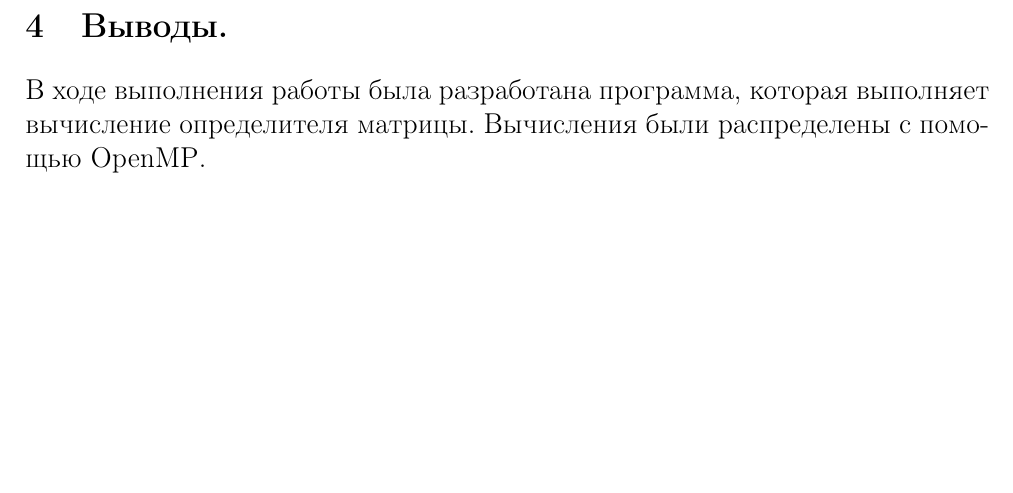
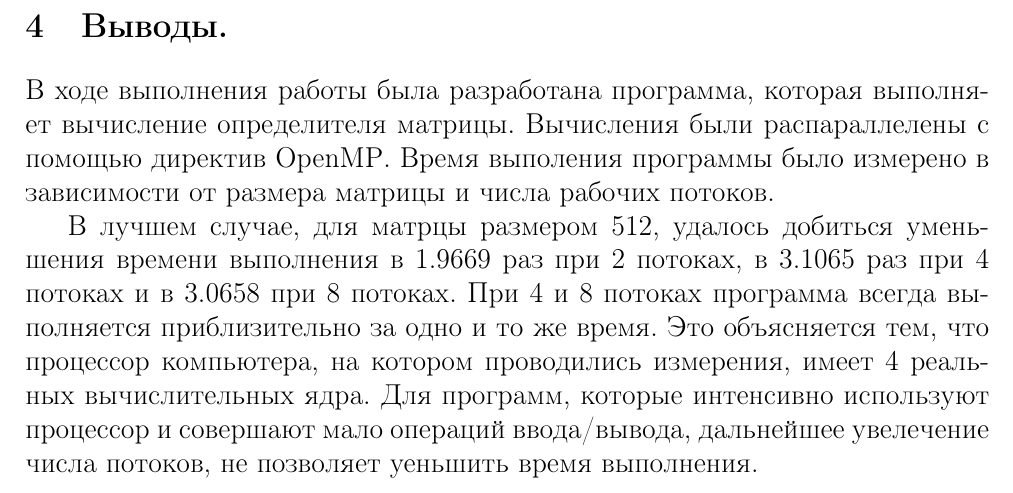
Before and after one commit to lezhenin/determinant-openmp, a LaTeX document (report/report.tex): part of page 8 of 8, cut so that both start at the same text, the shorter picture padded with empty space. Compiled offline with pdfLaTeX.

Commit message:
update conclusion

```diff
--- a/report/report.tex
+++ b/report/report.tex
@@ -314,6 +315,16 @@ return determinant;
     \section{Выводы.}
 
     В ходе выполнения работы была разработана программа, которая выполняет вычисление определителя матрицы.
-    Вычисления были распределены с помощью OpenMP\@.
+    Вычисления были распараллелены с помощью директив OpenMP\@.
+    Время выполения программы было измерено в зависимости от размера матрицы и числа рабочих потоков.
+
+    В лучшем случае, для матрцы размером 512,
+    удалось добиться уменьшения времени выполнения в 1.9669 раз при 2 потоках, в 3.1065 раз при 4 потоках и в 3.0658 при 8 потоках.
+    При 4 и 8 потоках программа всегда выполняется приблизительно за одно и то же время.
+    Это объясняется тем, что процессор компьютера, на котором проводились измерения,
+    имеет 4 реальных вычислительных ядра.
+    Для программ, которые интенсивно используют процессор и совершают мало операций ввода/вывода,
+    дальнейшее увелечение числа потоков, не позволяет уеньшить время выполнения.
+
 
 \end{document}
```
Also changed, not shown: report/report.tex (3 more changed lines), 1 other file.
